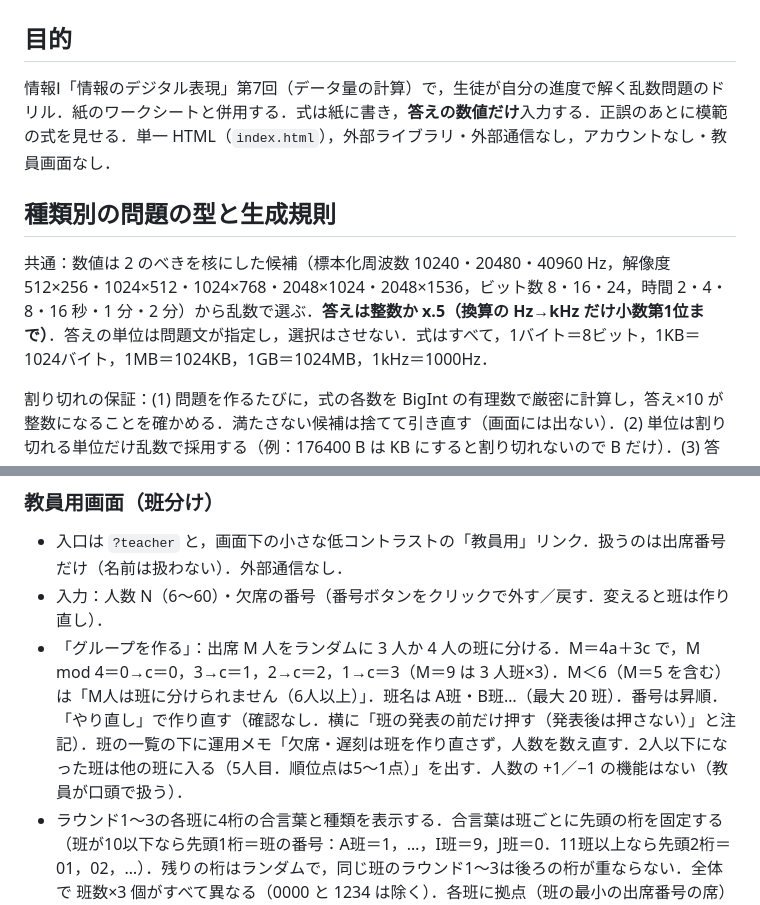
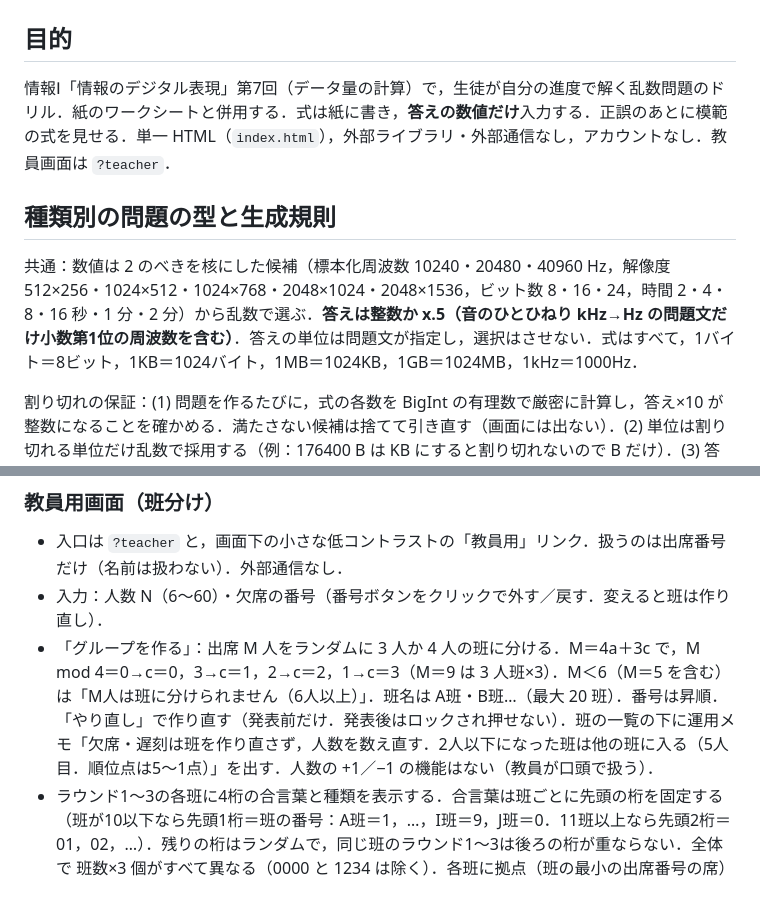
Before and after one commit to falcon-base/data-size-drill, a Markdown page: SPEC.md, 2 parts joined by grey strips. Rendered like a GitHub page.

Commit message:
docs: SPEC の古い記述を直す（教員画面・Hz→kHz・やり直し）
Co-Authored-By: Claude Sonnet 5.5 <noreply@anthropic.com>

```diff
--- a/SPEC.md
+++ b/SPEC.md
@@ -1,10 +1,10 @@
 # SPEC: データ量ドリル（data-size-drill）
 
 ## 目的
-情報Ⅰ「情報のデジタル表現」第7回（データ量の計算）で，生徒が自分の進度で解く乱数問題のドリル．紙のワークシートと併用する．式は紙に書き，**答えの数値だけ**入力する．正誤のあとに模範の式を見せる．単一 HTML（`index.html`），外部ライブラリ・外部通信なし，アカウントなし・教員画面なし．
+情報Ⅰ「情報のデジタル表現」第7回（データ量の計算）で，生徒が自分の進度で解く乱数問題のドリル．紙のワークシートと併用する．式は紙に書き，**答えの数値だけ**入力する．正誤のあとに模範の式を見せる．単一 HTML（`index.html`），外部ライブラリ・外部通信なし，アカウントなし．教員画面は `?teacher`．
 
 ## 種類別の問題の型と生成規則
-共通：数値は 2 のべきを核にした候補（標本化周波数 10240・20480・40960 Hz，解像度 512×256・1024×512・1024×768・2048×1024・2048×1536，ビット数 8・16・24，時間 2・4・8・16 秒・1 分・2 分）から乱数で選ぶ．**答えは整数か x.5（換算の Hz→kHz だけ小数第1位まで）**．答えの単位は問題文が指定し，選択はさせない．式はすべて，1バイト＝8ビット，1KB＝1024バイト，1MB＝1024KB，1GB＝1024MB，1kHz＝1000Hz．
+共通：数値は 2 のべきを核にした候補（標本化周波数 10240・20480・40960 Hz，解像度 512×256・1024×512・1024×768・2048×1024・2048×1536，ビット数 8・16・24，時間 2・4・8・16 秒・1 分・2 分）から乱数で選ぶ．**答えは整数か x.5（音のひとひねり kHz→Hz の問題文だけ小数第1位の周波数を含む）**．答えの単位は問題文が指定し，選択はさせない．式はすべて，1バイト＝8ビット，1KB＝1024バイト，1MB＝1024KB，1GB＝1024MB，1kHz＝1000Hz．
 
 割り切れの保証：(1) 問題を作るたびに，式の各数を BigInt の有理数で厳密に計算し，答え×10 が整数になることを確かめる．満たさない候補は捨てて引き直す（画面には出ない）．(2) 単位は割り切れる単位だけ乱数で採用する（例：176400 B は KB にすると割り切れないので B だけ）．(3) 答えの奇数部分が 99 を超える組合せは捨てる（電卓なしで解ける範囲）．例外：音の CD 音質（44100 Hz．時間は 1・2・4 秒．奇数部分の上限 20000，答えは 3000000 バイトまで），静止画の枚数（奇数部分 1＝2 のべきだけ）．答えの上限は単位ごと（KB・MB・GB は 5000，バイトは 20000，文字は 100000，枚は 40000）．
 
@@ -76,7 +76,7 @@
 ### 教員用画面（班分け）
 - 入口は `?teacher` と，画面下の小さな低コントラストの「教員用」リンク．扱うのは出席番号だけ（名前は扱わない）．外部通信なし．
 - 入力：人数 N（6〜60）・欠席の番号（番号ボタンをクリックで外す／戻す．変えると班は作り直し）．
-- 「グループを作る」：出席 M 人をランダムに 3 人か 4 人の班に分ける．M＝4a＋3c で，M mod 4＝0→c＝0，3→c＝1，2→c＝2，1→c＝3（M＝9 は 3 人班×3）．M＜6（M＝5 を含む）は「M人は班に分けられません（6人以上）」．班名は A班・B班…（最大 20 班）．番号は昇順．「やり直し」で作り直す（確認なし．横に「班の発表の前だけ押す（発表後は押さない）」と注記）．班の一覧の下に運用メモ「欠席・遅刻は班を作り直さず，人数を数え直す．2人以下になった班は他の班に入る（5人目．順位点は5〜1点）」を出す．人数の +1／−1 の機能はない（教員が口頭で扱う）．
+- 「グループを作る」：出席 M 人をランダムに 3 人か 4 人の班に分ける．M＝4a＋3c で，M mod 4＝0→c＝0，3→c＝1，2→c＝2，1→c＝3（M＝9 は 3 人班×3）．M＜6（M＝5 を含む）は「M人は班に分けられません（6人以上）」．班名は A班・B班…（最大 20 班）．番号は昇順．「やり直し」で作り直す（発表前だけ．発表後はロックされ押せない）．班の一覧の下に運用メモ「欠席・遅刻は班を作り直さず，人数を数え直す．2人以下になった班は他の班に入る（5人目．順位点は5〜1点）」を出す．人数の +1／−1 の機能はない（教員が口頭で扱う）．
 - ラウンド1〜3の各班に4桁の合言葉と種類を表示する．合言葉は班ごとに先頭の桁を固定する（班が10以下なら先頭1桁＝班の番号：A班＝1，…，I班＝9，J班＝0．11班以上なら先頭2桁＝01，02，…）．残りの桁はランダムで，同じ班のラウンド1〜3は後ろの桁が重ならない．全体で 班数×3 個がすべて異なる（0000 と 1234 は除く）．各班に拠点（班の最小の出席番号の席）を「→ 3番の席に集まる」と表示する．既定は3ラウンドともミックス．種類は教員がラウンドごとに選び直せる（全部の班で同じ）．タブでラウンドを切り替える．
 - 班の発表後はロックされる：班があるあいだは入力部（人数・欠席・グループを作る・やり直し・新しく作る）をたたみ，「やり直し」「新しく作る」は押せない（薄く表示）．解除は「班を解除して編集」→画面内の確認（「発表済みの班が消えます．よいですか．」．最初のフォーカスは「いいえ（戻る）」）→「はい，解除して編集する」．解除すると班と合言葉が消え，人数・欠席・段階は残る．
 - 状態（人数・欠席・班・合言葉・選んだ種類）を教員の端末の localStorage（キー `dataSizeDrill.teacher.v1`）に残す．再読み込みで班は変わらない．「新しく作る」で消す．localStorage が使えないときはその場限り（画面に小さく表示）．
```
